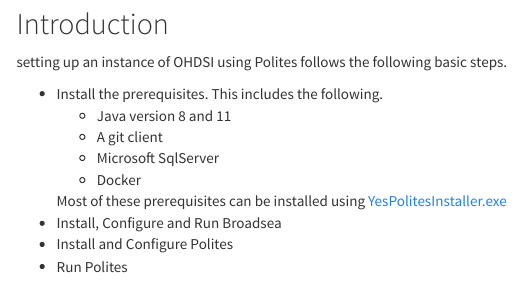
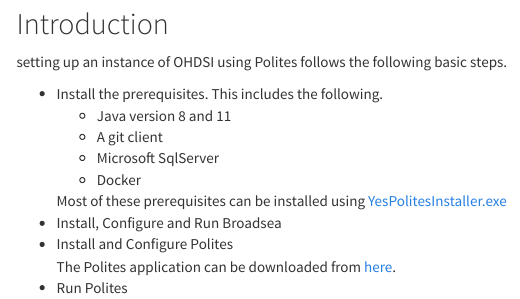
Before and after one commit to NACHC-CAD/polites, an R Markdown document (rmd/sqlserver.rmd): the page in a window 1100 px wide, from 140 px down. Rendered offline with R 4.5, knitr and Pandoc, with nearby package versions; a font, LaTeX package, included part or bibliography that could not be used is replaced or left out; menus at the side of the page are left out.

Commit message:
v1.0.018

```diff
--- a/rmd/sqlserver.rmd
+++ b/rmd/sqlserver.rmd
@@ -35,13 +35,15 @@
         </li>
       </ul>
       Most of these prerequisites can be installed using
-      <a href="https://www.dropbox.com/s/x2yyr5qwkpeqvbt/YesPolitesInstaller.exe?dl=1">YesPolitesInstaller.exe</a>
+      <a href="https://www.dropbox.com/s/lsfz9gf4r0pokv2/YesPolitesInstaller-1.0.015.exe?dl=1">YesPolitesInstaller.exe</a>
     </li>
     <li>
       Install, Configure and Run Broadsea
     </li>
     <li>
-      Install and Configure Polites
+      Install and Configure Polites<br/>
+      The Polites application can be downloaded from
+      <a href="https://www.dropbox.com/s/s4u7rzeqodk788i/polites-1.0.018.zip?dl=1">here</a>.
     </li>
     <li>
       Run Polites
```
Also changed, not shown: 1 other file.
